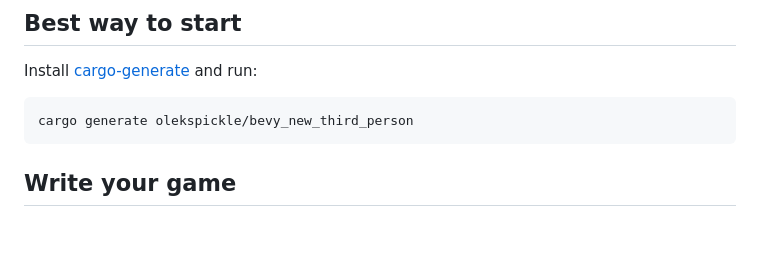
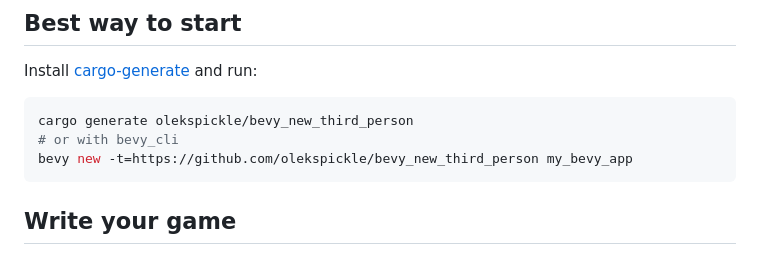
Before and after one commit to miaomiao1992/bevy_new_third_person, a Markdown page: README.md, the part around the change. Drawn GitHub-style; blank space fills up the shorter version.

Commit message:
add bevy cli option

````diff
--- a/README.md
+++ b/README.md
@@ -19,6 +19,8 @@ You can [try this template in your browser!](https://olekspickle.itch.io/bevy-th
 Install [cargo-generate] and run:
 ```bash
 cargo generate olekspickle/bevy_new_third_person
+# or with bevy_cli
+bevy new -t=https://github.com/olekspickle/bevy_new_third_person my_bevy_app
 ```
 
 ## Write your game
````
